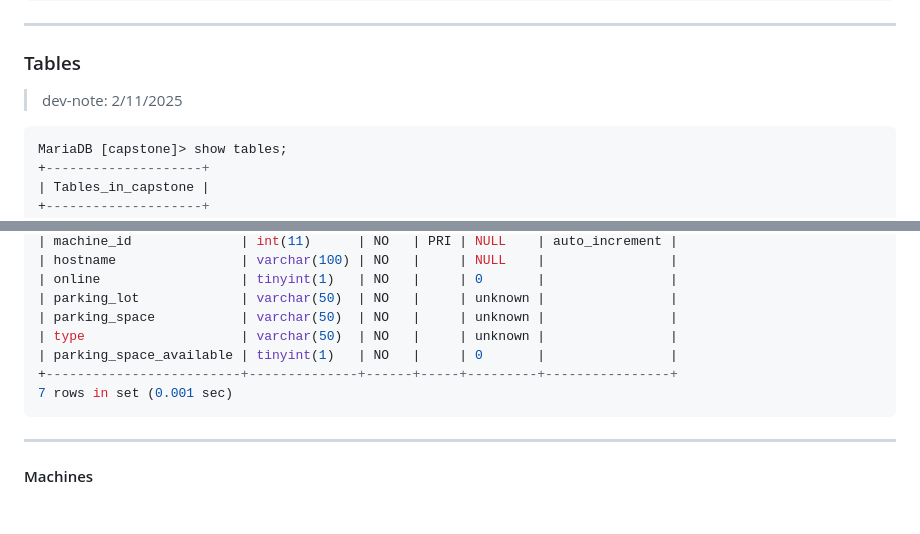
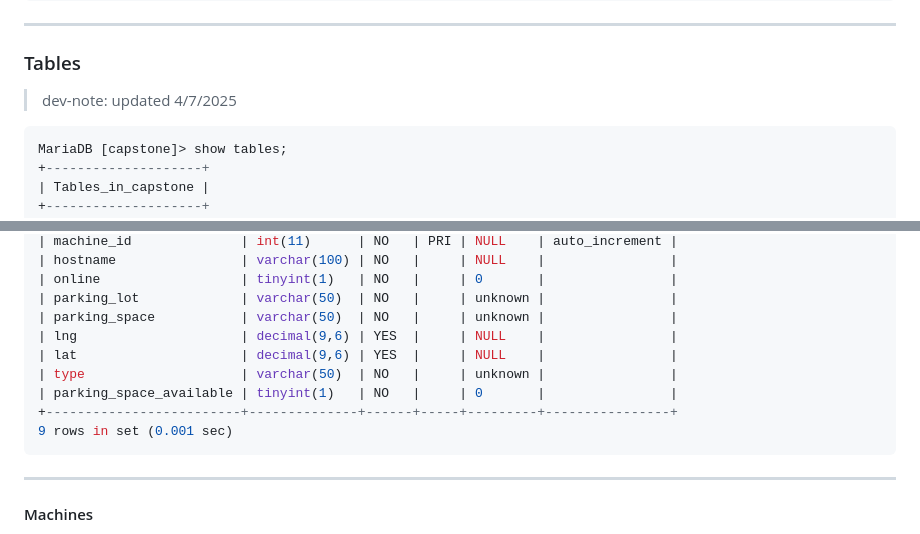
Before and after one commit to gntsqid/Capstone, a Markdown page: DATABASE/readme.md, 2 parts joined by grey strips. Rendered like a GitHub page; blank space fills up the shorter version.

````diff
--- a/DATABASE/readme.md
+++ b/DATABASE/readme.md
@@ -60,7 +60,7 @@ mariadb -u <username> -p --database=capstone --execute='describe machines;'
 
 ---
 ### Tables
-> dev-note: 2/11/2025
+> dev-note: updated 4/7/2025
 ```SQL
 MariaDB [capstone]> show tables;
 +--------------------+
@@ -79,10 +79,12 @@ MariaDB [capstone]> describe machines;
 | online                  | tinyint(1)   | NO   |     | 0       |                |
 | parking_lot             | varchar(50)  | NO   |     | unknown |                |
 | parking_space           | varchar(50)  | NO   |     | unknown |                |
+| lng                     | decimal(9,6) | YES  |     | NULL    |                |
+| lat                     | decimal(9,6) | YES  |     | NULL    |                |
 | type                    | varchar(50)  | NO   |     | unknown |                |
 | parking_space_available | tinyint(1)   | NO   |     | 0       |                |
 +-------------------------+--------------+------+-----+---------+----------------+
-7 rows in set (0.001 sec)
+9 rows in set (0.001 sec)
 ```
 
 ---
````
